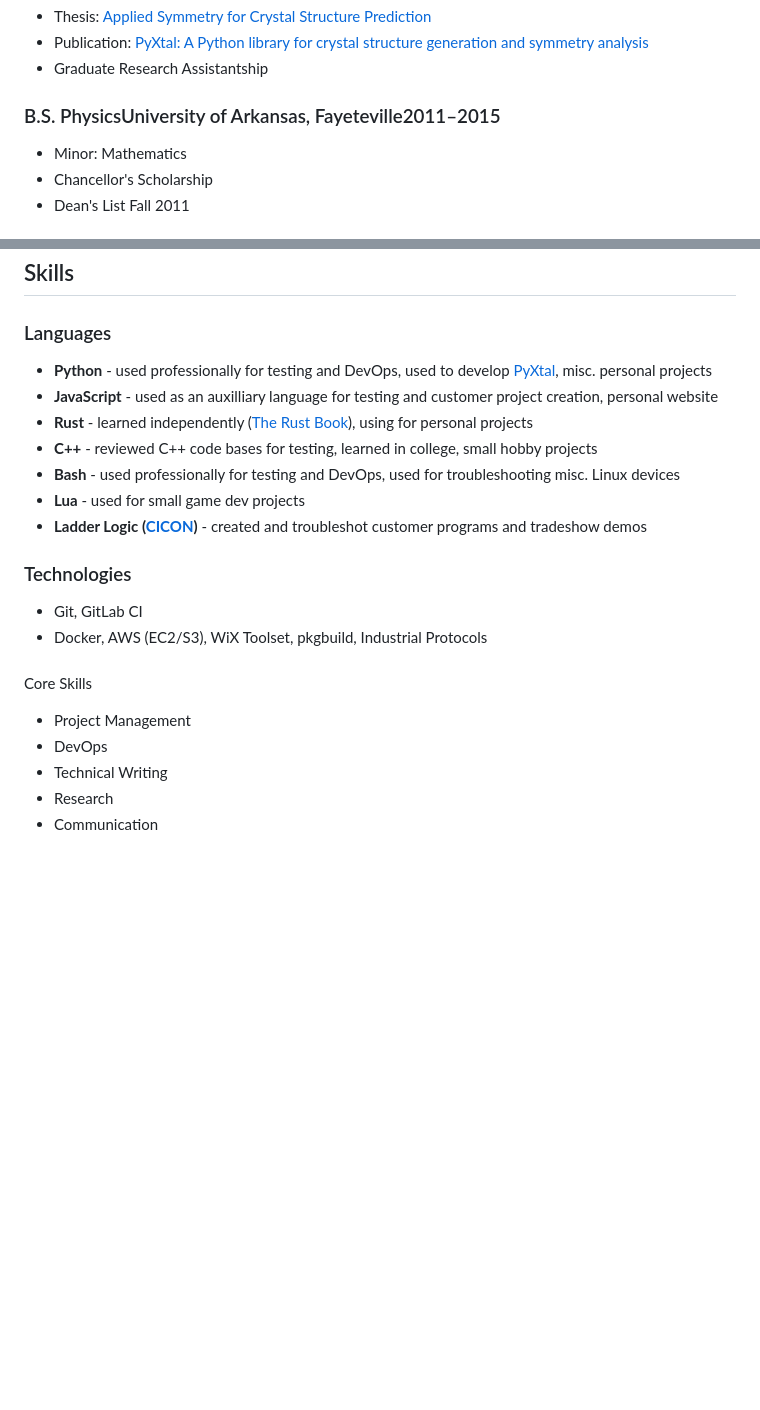
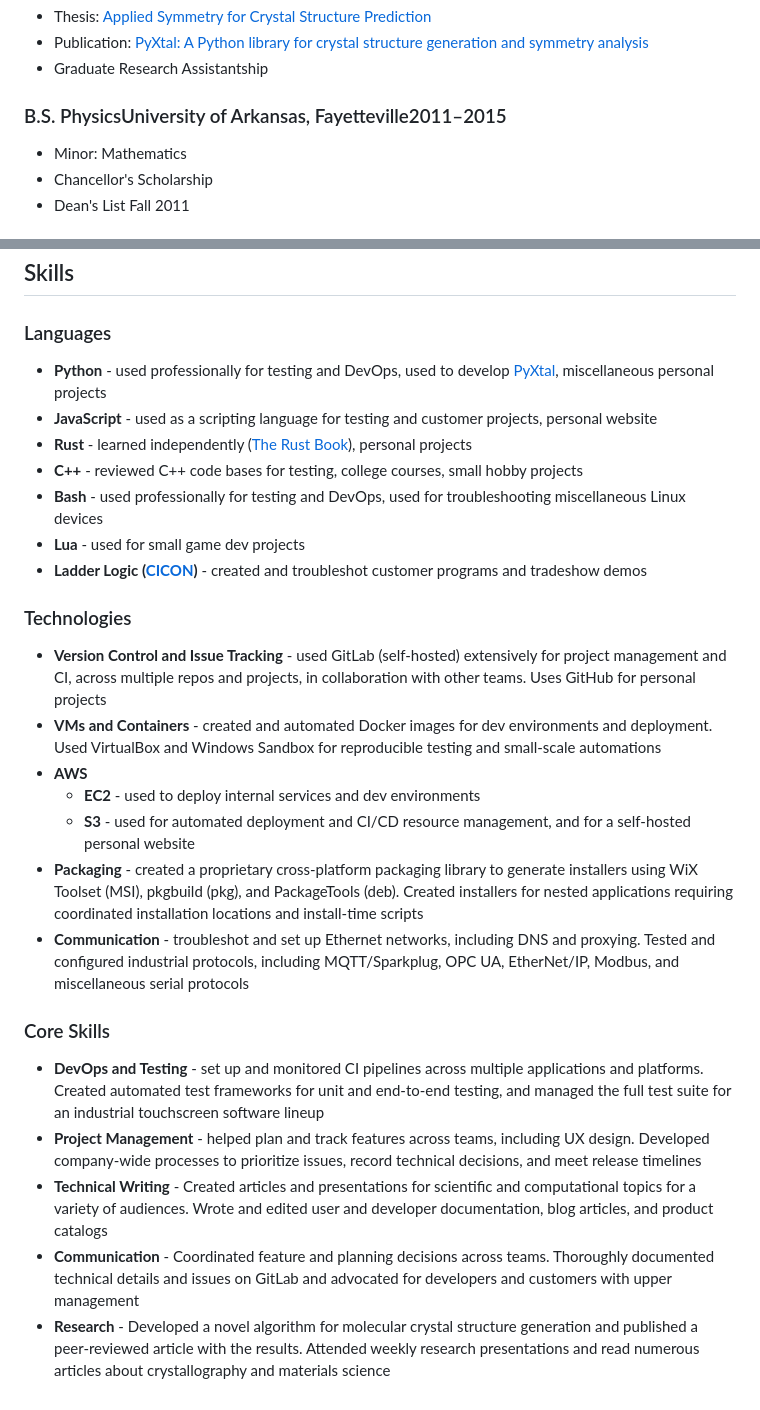
Before and after one commit to scottfredericks/Personal-Website, a Markdown page: src/experience/index.md, 2 parts joined by grey strips. Rendered like a GitHub page; blank space fills up the shorter version.

Commit message:
Added skills and updated other content

```diff
--- a/src/experience/index.md
+++ b/src/experience/index.md
@@ -73,7 +73,7 @@ Software Engineer specializing in Python and cross-language development, with a
 - Publication: [PyXtal: A Python library for crystal structure generation and symmetry analysis](https://doi.org/10.1016/j.cpc.2020.107810)
 - Graduate Research Assistantship
 
-### <span>B.S. Physics</span><span>University of Arkansas, Fayeteville</span><span class="job-date">2011–2015</span>
+### <span>B.S. Physics</span><span>University of Arkansas, Fayetteville</span><span class="job-date">2011–2015</span>
 
 - Minor: Mathematics
 - Chancellor's Scholarship
@@ -93,27 +93,30 @@ Software Engineer specializing in Python and cross-language development, with a
 
 ### Languages
 
-- **Python** - used professionally for testing and DevOps, used to develop [PyXtal](https://github.com/MaterSim/PyXtal), misc. personal projects
-- **JavaScript** - used as an auxilliary language for testing and customer project creation, personal website
-- **Rust** - learned independently ([The Rust Book](https://doc.rust-lang.org/book/)), using for personal projects
-- **C++** - reviewed C++ code bases for testing, learned in college, small hobby projects
-- **Bash** - used professionally for testing and DevOps, used for troubleshooting misc. Linux devices
+- **Python** - used professionally for testing and DevOps, used to develop [PyXtal](https://github.com/MaterSim/PyXtal), miscellaneous personal projects
+- **JavaScript** - used as a scripting language for testing and customer projects, personal website
+- **Rust** - learned independently ([The Rust Book](https://doc.rust-lang.org/book/)), personal projects
+- **C++** - reviewed C++ code bases for testing, college courses, small hobby projects
+- **Bash** - used professionally for testing and DevOps, used for troubleshooting miscellaneous Linux devices
 - **Lua** - used for small game dev projects
 - **Ladder Logic ([CICON](https://www.cimon.com/software/cicon))** - created and troubleshot customer programs and tradeshow demos
 
 ### Technologies
 
-- Git, GitLab CI
-- Docker, AWS (EC2/S3), WiX Toolset, pkgbuild, Industrial Protocols
+- **Version Control and Issue Tracking** - used GitLab (self-hosted) extensively for project management and CI, across multiple repos and projects, in collaboration with other teams. Uses GitHub for personal projects
+- **VMs and Containers** - created and automated Docker images for dev environments and deployment. Used VirtualBox and Windows Sandbox for reproducible testing and small-scale automations
+- **AWS**
+  - **EC2** - used to deploy internal services and dev environments
+  - **S3** - used for automated deployment and CI/CD resource management, and for a self-hosted personal website
+- **Packaging** - created a proprietary cross-platform packaging library to generate installers using WiX Toolset (MSI), pkgbuild (pkg), and PackageTools (deb). Created installers for nested applications requiring coordinated installation locations and install-time scripts
+- **Communication** - troubleshot and set up Ethernet networks, including DNS and proxying. Tested and configured industrial protocols, including MQTT/Sparkplug, OPC UA, EtherNet/IP, Modbus, and miscellaneous serial protocols
 
-###
+### Core Skills
 
-Core Skills
-
-- Project Management
-- DevOps
-- Technical Writing
-- Research
-- Communication
+- **DevOps and Testing** - set up and monitored CI pipelines across multiple applications and platforms. Created automated test frameworks for unit and end-to-end testing, and managed the full test suite for an industrial touchscreen software lineup
+- **Project Management** - helped plan and track features across teams, including UX design. Developed company-wide processes to prioritize issues, record technical decisions, and meet release timelines
+- **Technical Writing** - Created articles and presentations for scientific and computational topics for a variety of audiences. Wrote and edited user and developer documentation, blog articles, and product catalogs
+- **Communication** - Coordinated feature and planning decisions across teams. Thoroughly documented technical details and issues on GitLab and advocated for developers and customers with upper management
+- **Research** - Developed a novel algorithm for molecular crystal structure generation and published a peer-reviewed article with the results. Attended weekly research presentations and read numerous articles about crystallography and materials science
 
 </section>
```
Also changed, not shown: other parts of src/experience/index.md (+9 -9 lines).
